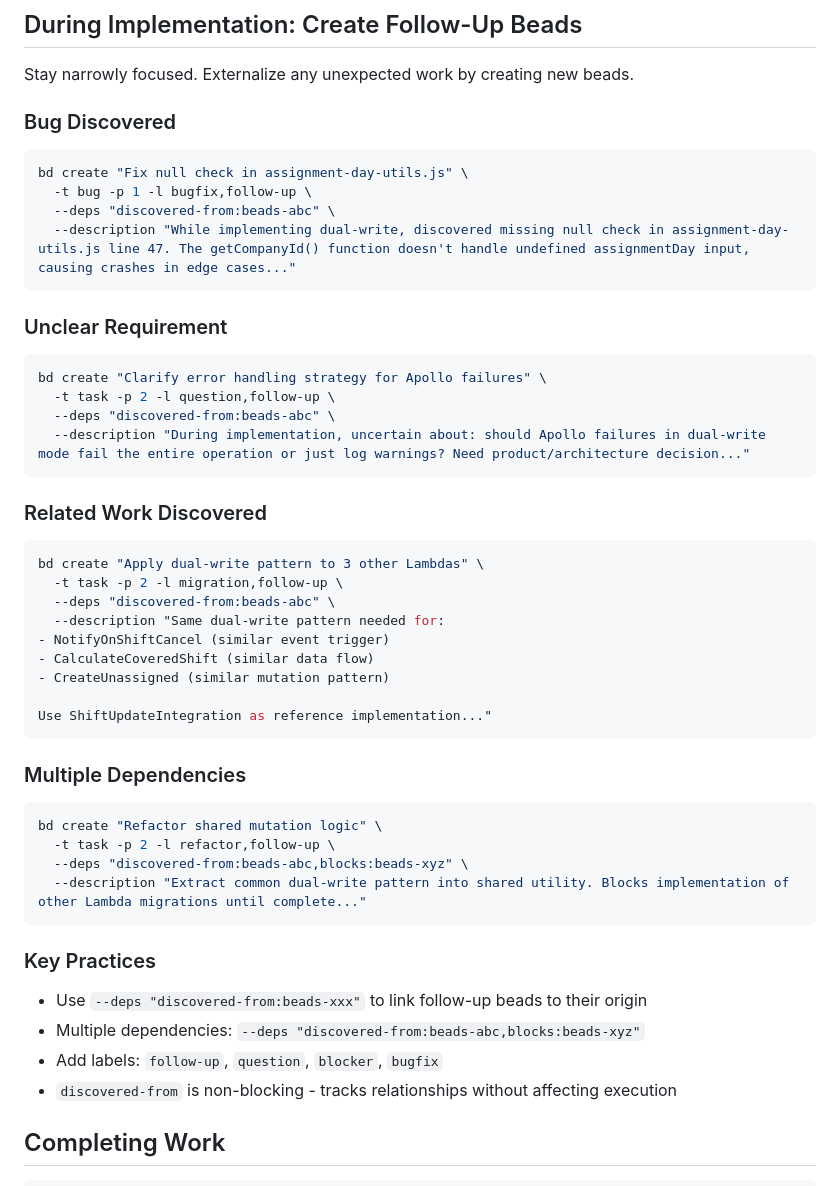
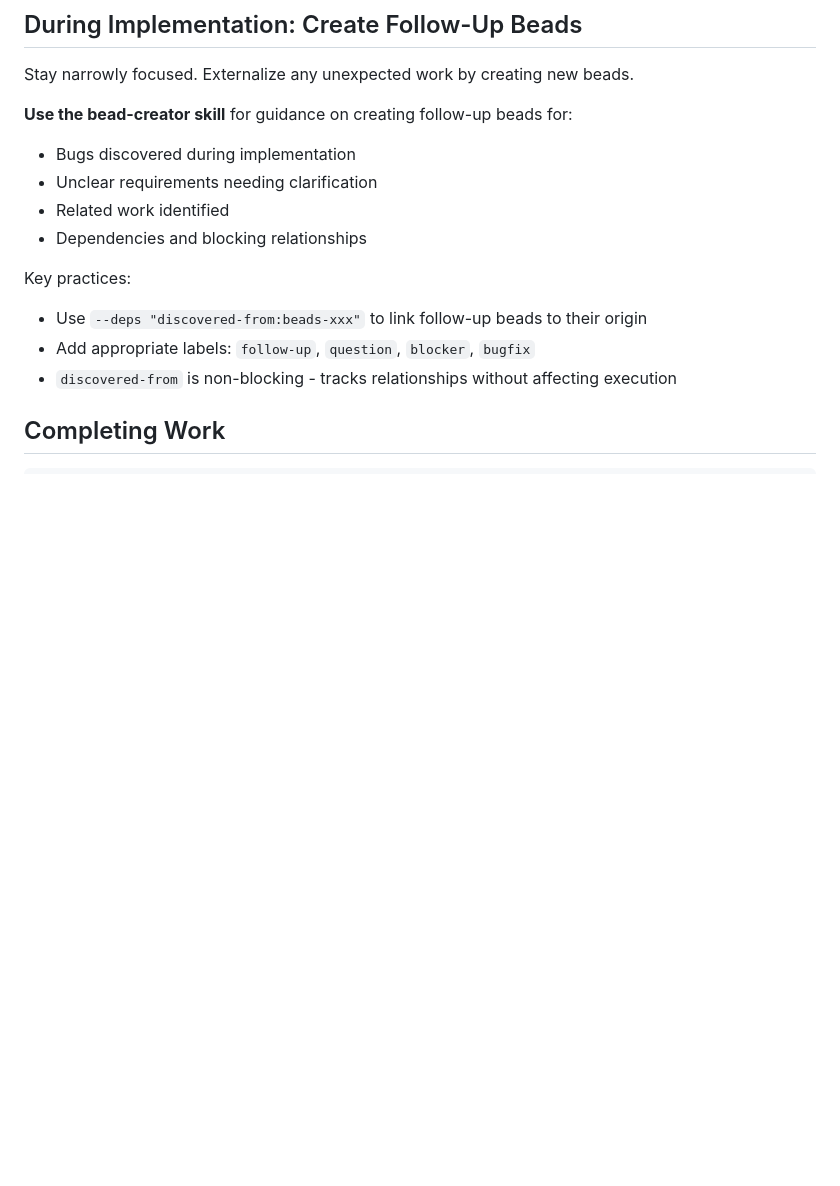
Before and after one commit to moogah/claude_skills, a Markdown page: bead-implementation/SKILL.md, the part around one of its changes. Drawn GitHub-style; blank space fills up the shorter version.

````diff
--- a/bead-implementation/SKILL.md
+++ b/bead-implementation/SKILL.md
@@ -29,52 +29,15 @@ bd update beads-xxx --status=in_progress
 
 Stay narrowly focused. Externalize any unexpected work by creating new beads.
 
-### Bug Discovered
+**Use the bead-creator skill** for guidance on creating follow-up beads for:
+- Bugs discovered during implementation
+- Unclear requirements needing clarification
+- Related work identified
+- Dependencies and blocking relationships
 
-```bash
-bd create "Fix null check in assignment-day-utils.js" \
-  -t bug -p 1 -l bugfix,follow-up \
-  --deps "discovered-from:beads-abc" \
-  --description "While implementing dual-write, discovered missing null check in assignment-day-utils.js line 47. The getCompanyId() function doesn't handle undefined assignmentDay input, causing crashes in edge cases..."
-```
-
-### Unclear Requirement
-
-```bash
-bd create "Clarify error handling strategy for Apollo failures" \
-  -t task -p 2 -l question,follow-up \
-  --deps "discovered-from:beads-abc" \
-  --description "During implementation, uncertain about: should Apollo failures in dual-write mode fail the entire operation or just log warnings? Need product/architecture decision..."
-```
-
-### Related Work Discovered
-
-```bash
-bd create "Apply dual-write pattern to 3 other Lambdas" \
-  -t task -p 2 -l migration,follow-up \
-  --deps "discovered-from:beads-abc" \
-  --description "Same dual-write pattern needed for:
-- NotifyOnShiftCancel (similar event trigger)
-- CalculateCoveredShift (similar data flow)
-- CreateUnassigned (similar mutation pattern)
-
-Use ShiftUpdateIntegration as reference implementation..."
-```
-
-### Multiple Dependencies
-
-```bash
-bd create "Refactor shared mutation logic" \
-  -t task -p 2 -l refactor,follow-up \
-  --deps "discovered-from:beads-abc,blocks:beads-xyz" \
-  --description "Extract common dual-write pattern into shared utility. Blocks implementation of other Lambda migrations until complete..."
-```
-
-### Key Practices
-
+Key practices:
 - Use `--deps "discovered-from:beads-xxx"` to link follow-up beads to their origin
-- Multiple dependencies: `--deps "discovered-from:beads-abc,blocks:beads-xyz"`
-- Add labels: `follow-up`, `question`, `blocker`, `bugfix`
+- Add appropriate labels: `follow-up`, `question`, `blocker`, `bugfix`
 - `discovered-from` is non-blocking - tracks relationships without affecting execution
 
 ## Completing Work
````
Also changed, not shown: other parts of bead-implementation/SKILL.md (+1 -1 lines), bead-creator/SKILL.md (added, +177 -0 lines).
